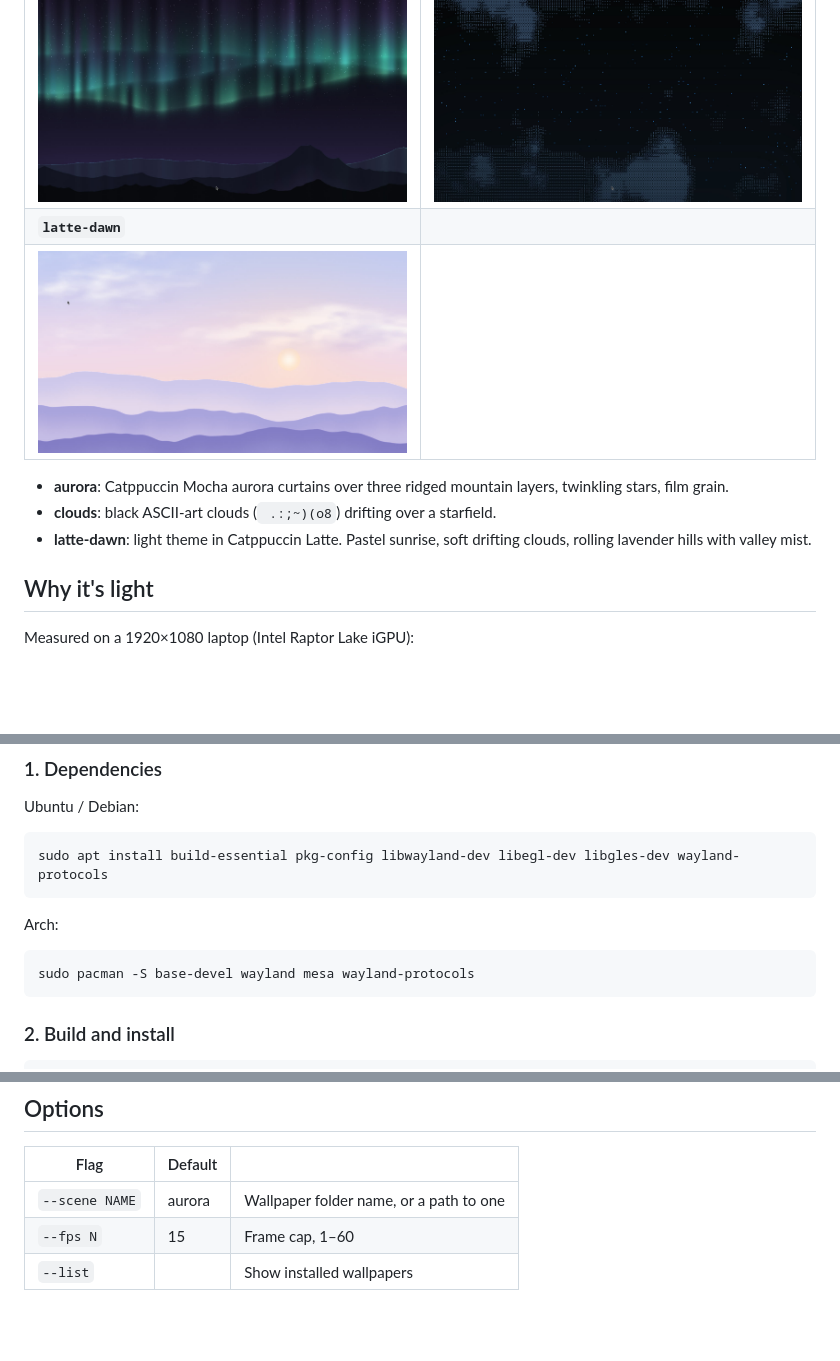
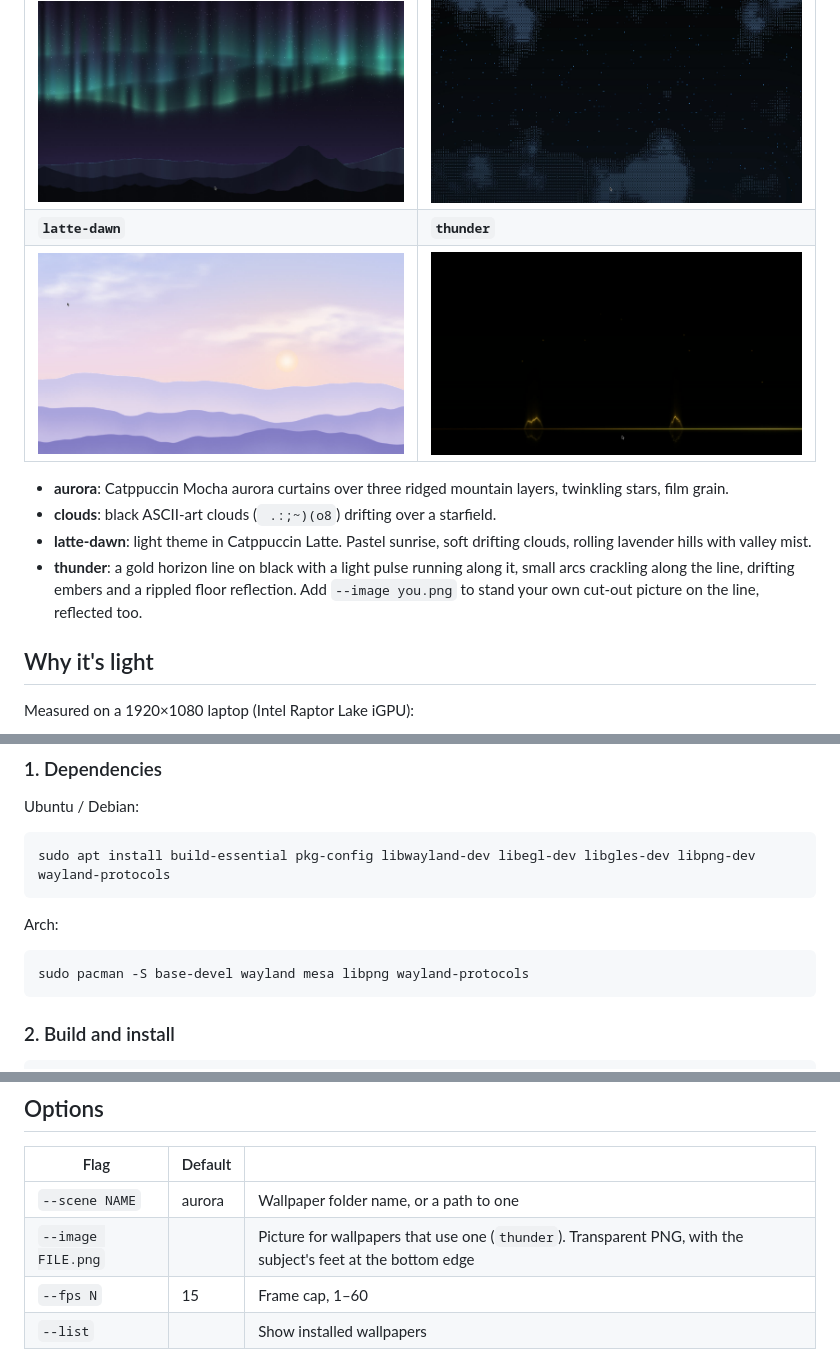
Before and after one commit to iamanishx/hyprsky, a Markdown page: README.md, 3 parts joined by grey strips. Rendered like a GitHub page; pictures changed too: screenshots/thunder.jpg (added); blank space fills up the shorter version.

````diff
--- a/README.md
+++ b/README.md
@@ -6,12 +6,13 @@ One small C program, two GPU passes, no browser, no video.
 | `aurora` (default) | `clouds` |
 |---|---|
 | ![aurora](screenshots/aurora.jpg) | ![clouds](screenshots/clouds.jpg) |
-| **`latte-dawn`** | |
-| ![latte-dawn](screenshots/latte-dawn.jpg) | |
+| **`latte-dawn`** | **`thunder`** |
+| ![latte-dawn](screenshots/latte-dawn.jpg) | ![thunder](screenshots/thunder.jpg) |
 
 - **aurora**: Catppuccin Mocha aurora curtains over three ridged mountain layers, twinkling stars, film grain.
 - **clouds**: black ASCII-art clouds (` .:;~)(o8`) drifting over a starfield.
 - **latte-dawn**: light theme in Catppuccin Latte. Pastel sunrise, soft drifting clouds, rolling lavender hills with valley mist.
+- **thunder**: a gold horizon line on black with a light pulse running along it, small arcs crackling along the line, drifting embers and a rippled floor reflection. Add `--image you.png` to stand your own cut-out picture on the line, reflected too.
 
 ## Why it's light
 
@@ -37,13 +38,13 @@ How:
 Ubuntu / Debian:
 
 ```sh
-sudo apt install build-essential pkg-config libwayland-dev libegl-dev libgles-dev wayland-protocols
+sudo apt install build-essential pkg-config libwayland-dev libegl-dev libgles-dev libpng-dev wayland-protocols
 ```
 
 Arch:
 
 ```sh
-sudo pacman -S base-devel wayland mesa wayland-protocols
+sudo pacman -S base-devel wayland mesa libpng wayland-protocols
 ```
 
 ### 2. Build and install
@@ -85,6 +86,7 @@ pkill -x hyprsky; hyprctl dispatch exec "~/.local/bin/hyprsky --scene aurora"
 | Flag | Default | |
 |---|---|---|
 | `--scene NAME` | aurora | Wallpaper folder name, or a path to one |
+| `--image FILE.png` | | Picture for wallpapers that use one (`thunder`). Transparent PNG, with the subject's feet at the bottom edge |
 | `--fps N` | 15 | Frame cap, 1–60 |
 | `--list` | | Show installed wallpapers |
 
````
Also changed, not shown: wallpapers/README.md (+4 -0 lines), 5 other files.
